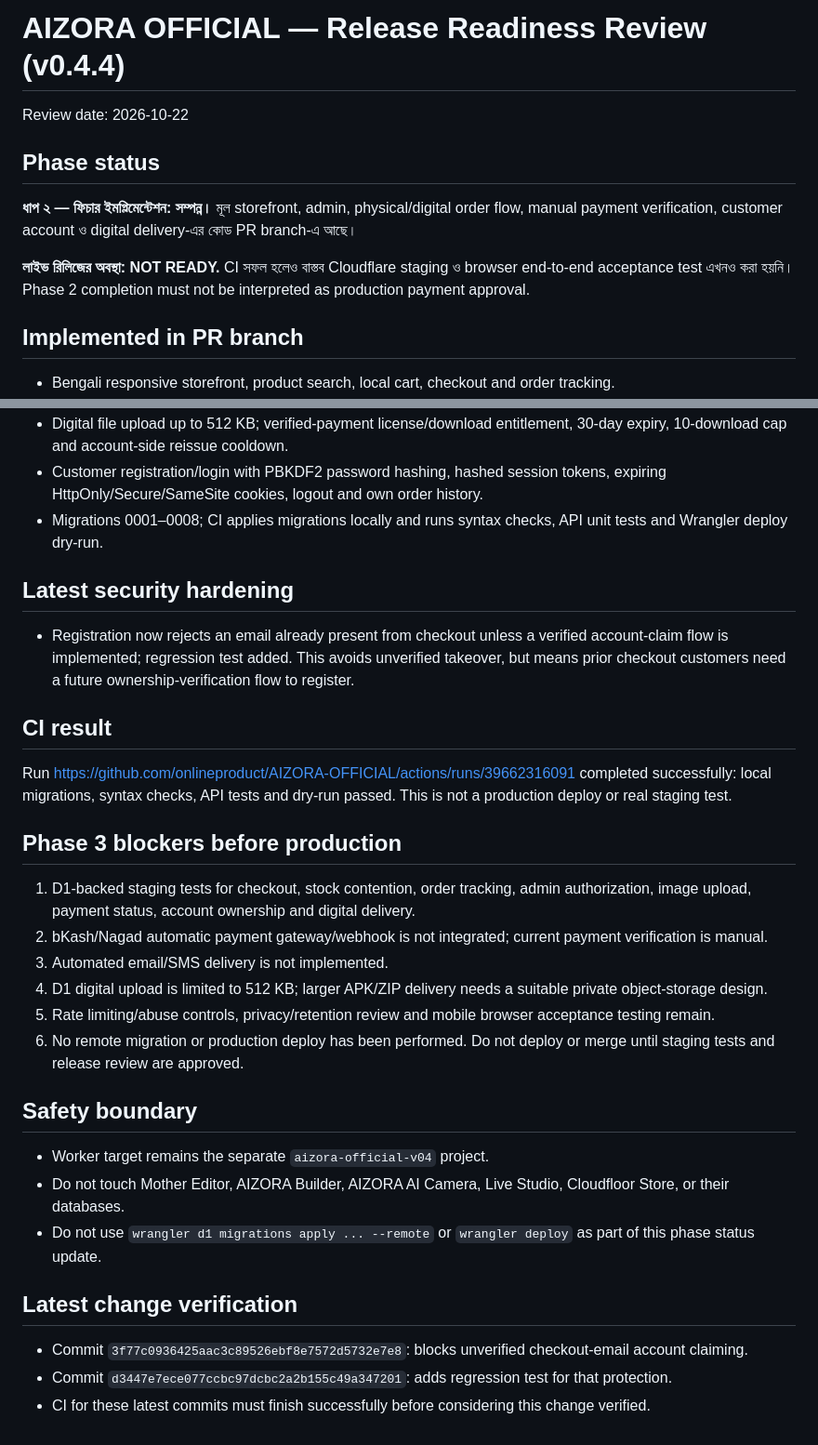
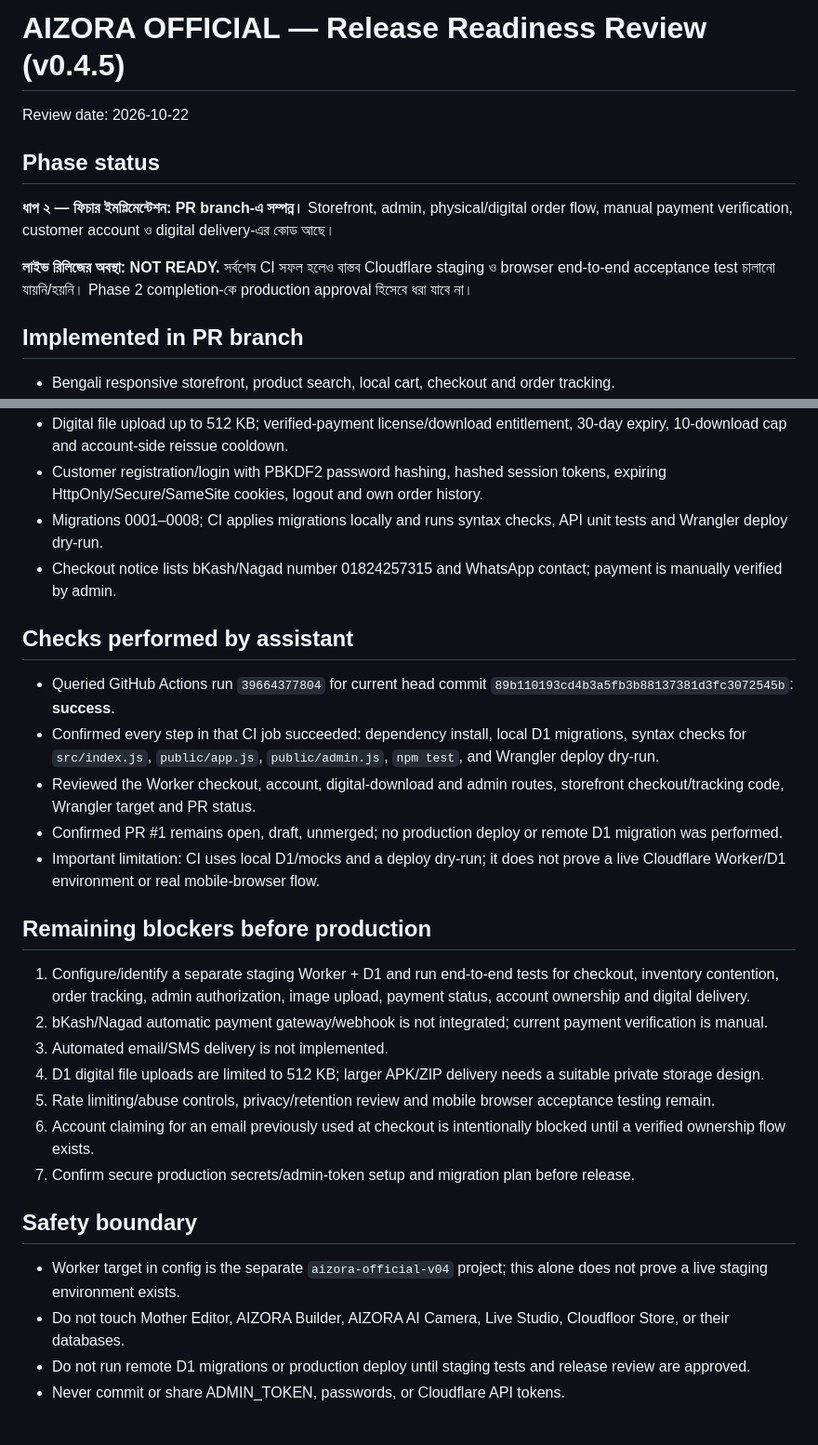
Before and after one commit to onlineproduct/AIZORA-OFFICIAL, a Markdown page: RELEASE-READINESS-BN.md, 2 parts joined by grey strips. Shown at 93% size. GitHub-like rendering.

Commit message:
docs: record latest CI verification and remaining release blockers

```diff
--- a/RELEASE-READINESS-BN.md
+++ b/RELEASE-READINESS-BN.md
@@ -1,11 +1,11 @@
-# AIZORA OFFICIAL — Release Readiness Review (v0.4.4)
+# AIZORA OFFICIAL — Release Readiness Review (v0.4.5)
 
 Review date: 2026-10-22
 
 ## Phase status
-**ধাপ ২ — ফিচার ইমপ্লিমেন্টেশন: সম্পন্ন।** মূল storefront, admin, physical/digital order flow, manual payment verification, customer account ও digital delivery-এর কোড PR branch-এ আছে।
+**ধাপ ২ — ফিচার ইমপ্লিমেন্টেশন: PR branch-এ সম্পন্ন।** Storefront, admin, physical/digital order flow, manual payment verification, customer account ও digital delivery-এর কোড আছে।
 
-**লাইভ রিলিজের অবস্থা: NOT READY.** CI সফল হলেও বাস্তব Cloudflare staging ও browser end-to-end acceptance test এখনও করা হয়নি। Phase 2 completion must not be interpreted as production payment approval.
+**লাইভ রিলিজের অবস্থা: NOT READY.** সর্বশেষ CI সফল হলেও বাস্তব Cloudflare staging ও browser end-to-end acceptance test চালানো যায়নি/হয়নি। Phase 2 completion-কে production approval হিসেবে ধরা যাবে না।
 
 ## Implemented in PR branch
 - Bengali responsive storefront, product search, local cart, checkout and order tracking.
@@ -14,27 +14,26 @@ Review date: 2026-10-22
 - Digital file upload up to 512 KB; verified-payment license/download entitlement, 30-day expiry, 10-download cap and account-side reissue cooldown.
 - Customer registration/login with PBKDF2 password hashing, hashed session tokens, expiring HttpOnly/Secure/SameSite cookies, logout and own order history.
 - Migrations 0001–0008; CI applies migrations locally and runs syntax checks, API unit tests and Wrangler deploy dry-run.
+- Checkout notice lists bKash/Nagad number 01824257315 and WhatsApp contact; payment is manually verified by admin.
 
-## Latest security hardening
-- Registration now rejects an email already present from checkout unless a verified account-claim flow is implemented; regression test added. This avoids unverified takeover, but means prior checkout customers need a future ownership-verification flow to register.
+## Checks performed by assistant
+- Queried GitHub Actions run `39664377804` for current head commit `89b110193cd4b3a5fb3b88137381d3fc3072545b`: **success**.
+- Confirmed every step in that CI job succeeded: dependency install, local D1 migrations, syntax checks for `src/index.js`, `public/app.js`, `public/admin.js`, `npm test`, and Wrangler deploy dry-run.
+- Reviewed the Worker checkout, account, digital-download and admin routes, storefront checkout/tracking code, Wrangler target and PR status.
+- Confirmed PR #1 remains open, draft, unmerged; no production deploy or remote D1 migration was performed.
+- Important limitation: CI uses local D1/mocks and a deploy dry-run; it does not prove a live Cloudflare Worker/D1 environment or real mobile-browser flow.
 
-## CI result
-Run https://github.com/onlineproduct/AIZORA-OFFICIAL/actions/runs/39662316091 completed successfully: local migrations, syntax checks, API tests and dry-run passed. This is not a production deploy or real staging test.
-
-## Phase 3 blockers before production
-1. D1-backed staging tests for checkout, stock contention, order tracking, admin authorization, image upload, payment status, account ownership and digital delivery.
+## Remaining blockers before production
+1. Configure/identify a separate staging Worker + D1 and run end-to-end tests for checkout, inventory contention, order tracking, admin authorization, image upload, payment status, account ownership and digital delivery.
 2. bKash/Nagad automatic payment gateway/webhook is not integrated; current payment verification is manual.
 3. Automated email/SMS delivery is not implemented.
-4. D1 digital upload is limited to 512 KB; larger APK/ZIP delivery needs a suitable private object-storage design.
+4. D1 digital file uploads are limited to 512 KB; larger APK/ZIP delivery needs a suitable private storage design.
 5. Rate limiting/abuse controls, privacy/retention review and mobile browser acceptance testing remain.
-6. No remote migration or production deploy has been performed. Do not deploy or merge until staging tests and release review are approved.
+6. Account claiming for an email previously used at checkout is intentionally blocked until a verified ownership flow exists.
+7. Confirm secure production secrets/admin-token setup and migration plan before release.
 
 ## Safety boundary
-- Worker target remains the separate `aizora-official-v04` project.
+- Worker target in config is the separate `aizora-official-v04` project; this alone does not prove a live staging environment exists.
 - Do not touch Mother Editor, AIZORA Builder, AIZORA AI Camera, Live Studio, Cloudfloor Store, or their databases.
-- Do not use `wrangler d1 migrations apply ... --remote` or `wrangler deploy` as part of this phase status update.
-
-## Latest change verification
-- Commit `3f77c0936425aac3c89526ebf8e7572d5732e7e8`: blocks unverified checkout-email account claiming.
-- Commit `d3447e7ece077ccbc97dcbc2a2b155c49a347201`: adds regression test for that protection.
-- CI for these latest commits must finish successfully before considering this change verified.
+- Do not run remote D1 migrations or production deploy until staging tests and release review are approved.
+- Never commit or share ADMIN_TOKEN, passwords, or Cloudflare API tokens.
```
